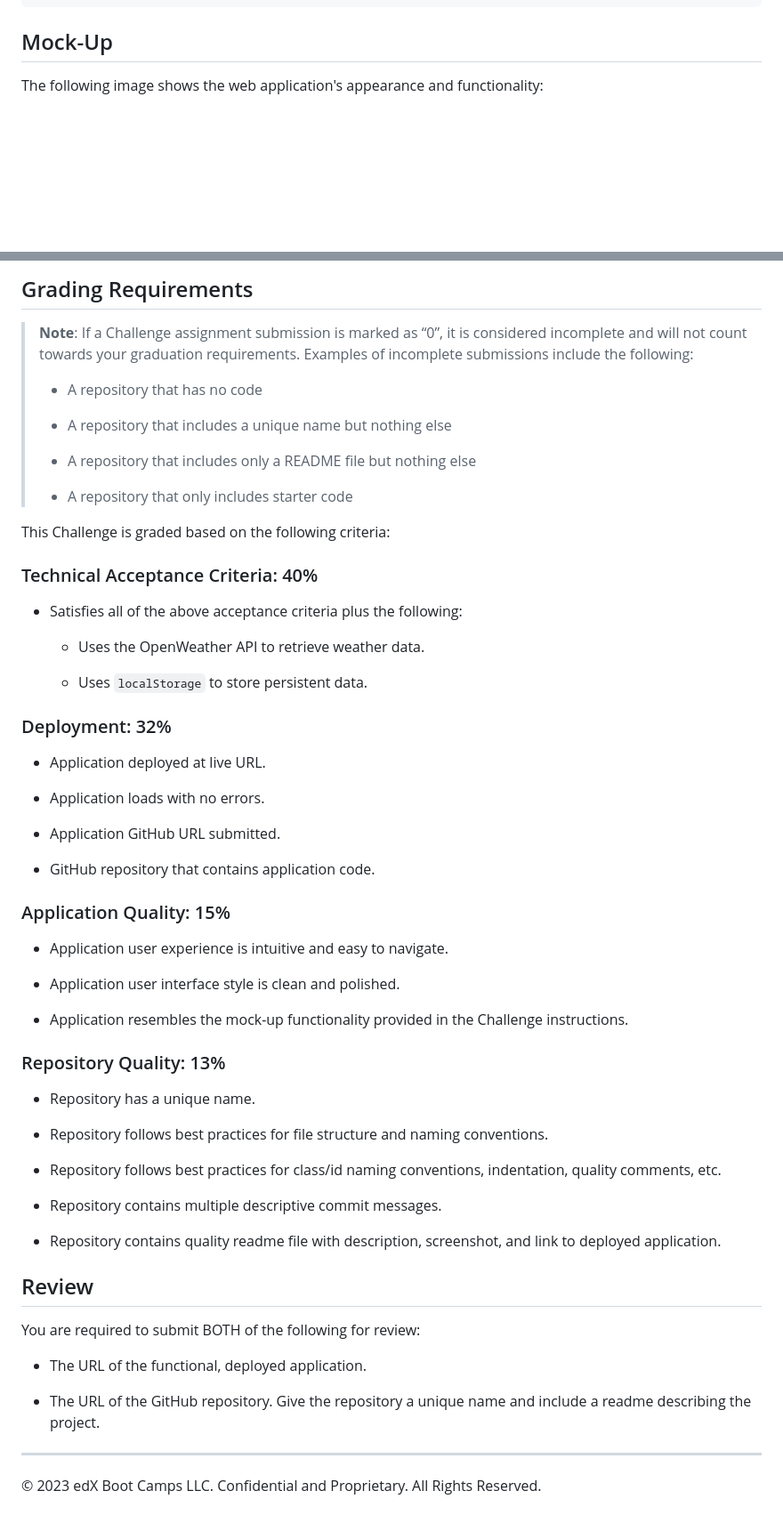
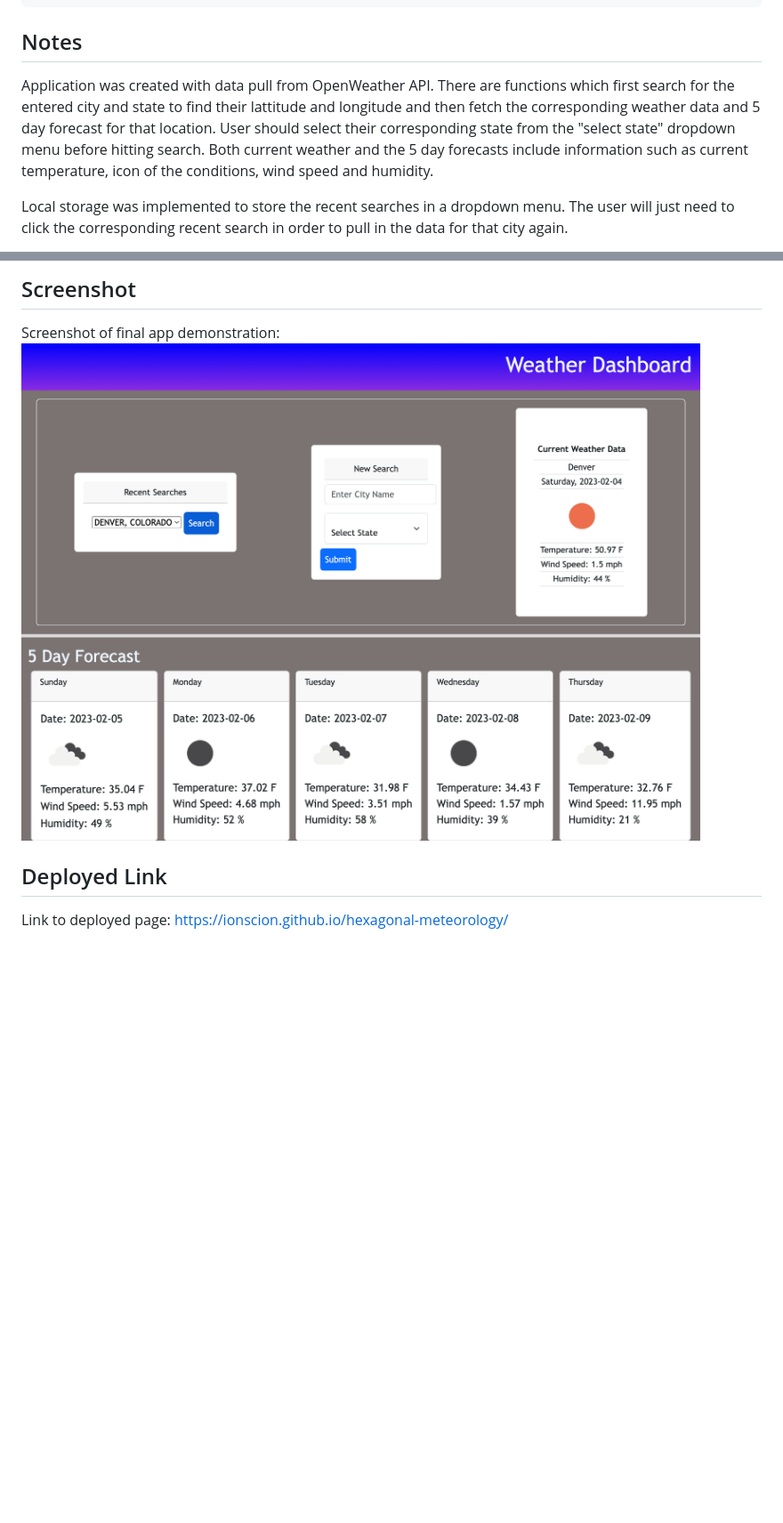
Before and after one commit to ionscion/hexagonal-meteorology, a Markdown page: README.md, 2 parts joined by grey strips. Shown: that part at 89% size. Rendered like a GitHub page; pictures changed too: assets/weatherapp-final.png (added); blank space fills up the shorter version.

Commit message:
updated readme file and corrected js files to have https for all fetch requests

````diff
--- a/README.md
+++ b/README.md
@@ -32,7 +32,9 @@ WHEN I click on a city in the search history
 THEN I am again presented with current and future conditions for that city
 ```
 
-## Mock-Up
+## Notes
+Application was created with data pull from OpenWeather API. There are functions which first search for the entered city and state to find their
+lattitude and longitude and then fetch the corresponding weather data and 5 day forecast for that location. User should select their corresponding state from the "select state" dropdown menu before hitting search. Both current weather and the 5 day forecasts include information such as current temperature, icon of the conditions, wind speed and humidity.
 
-The following image shows the web application's appearance and functionality:
+Local storage was implemented to store the recent searches in a dropdown menu. The user will just need to click the corresponding recent search in order to pull in the data for that city again.
 
@@ -40,63 +42,8 @@ The following image shows the web application's appearance and functionality:
 
-## Grading Requirements
+## Screenshot
+Screenshot of final app demonstration:
+!["final screenshot"](./assets/weatherapp-final.png)
 
-> **Note**: If a Challenge assignment submission is marked as “0”, it is considered incomplete and will not count towards your graduation requirements. Examples of incomplete submissions include the following:
->
-> * A repository that has no code
->
-> * A repository that includes a unique name but nothing else
->
-> * A repository that includes only a README file but nothing else
->
-> * A repository that only includes starter code
-
-This Challenge is graded based on the following criteria:
-
-### Technical Acceptance Criteria: 40%
-
-* Satisfies all of the above acceptance criteria plus the following:
-
-    * Uses the OpenWeather API to retrieve weather data.
-
-    * Uses `localStorage` to store persistent data.
-
-### Deployment: 32%
-
-* Application deployed at live URL.
-
-* Application loads with no errors.
-
-* Application GitHub URL submitted.
-
-* GitHub repository that contains application code.
-
-### Application Quality: 15%
-
-* Application user experience is intuitive and easy to navigate.
-
-* Application user interface style is clean and polished.
-
-* Application resembles the mock-up functionality provided in the Challenge instructions.
-
-### Repository Quality: 13%
-
-* Repository has a unique name.
-
-* Repository follows best practices for file structure and naming conventions.
-
-* Repository follows best practices for class/id naming conventions, indentation, quality comments, etc.
-
-* Repository contains multiple descriptive commit messages.
-
-* Repository contains quality readme file with description, screenshot, and link to deployed application.
-
-## Review
-
-You are required to submit BOTH of the following for review:
-
-* The URL of the functional, deployed application.
-
-* The URL of the GitHub repository. Give the repository a unique name and include a readme describing the project.
-
-- - -
-© 2023 edX Boot Camps LLC. Confidential and Proprietary. All Rights Reserved.
+## Deployed Link
+Link to deployed page:
+https://ionscion.github.io/hexagonal-meteorology/
````
Also changed, not shown: other parts of README.md (+1 -1 lines), 1 other file.
